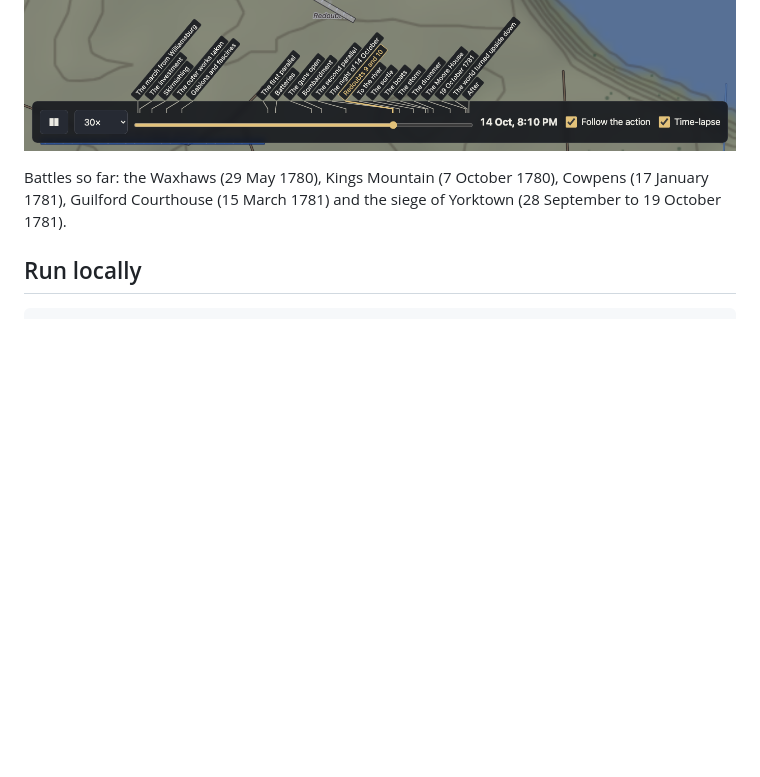
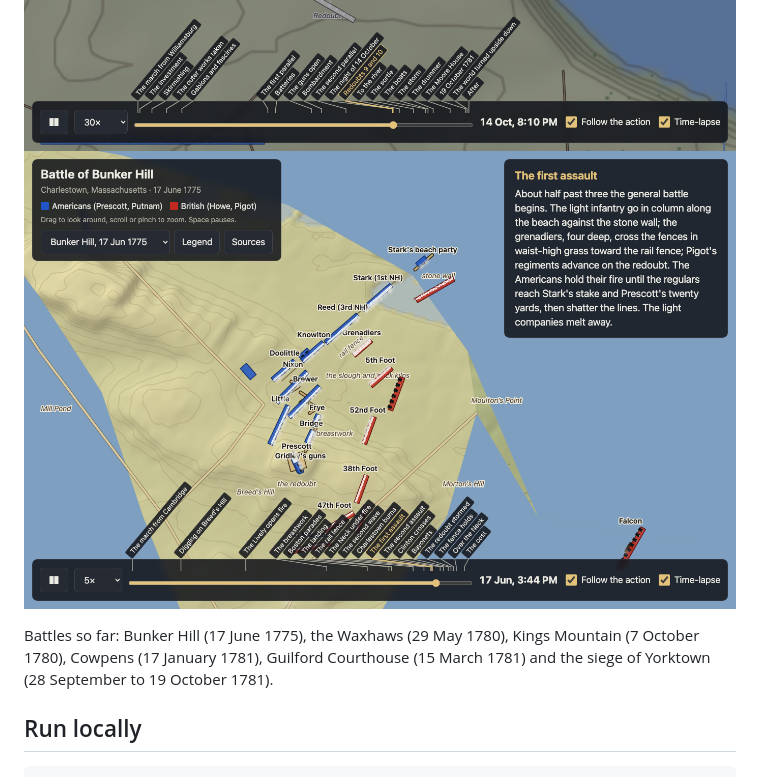
Before and after one commit to vauseware/field-glass, a Markdown page: README.md, the part around the change. Rendered like a GitHub page; pictures changed too: docs/screenshots/bunker-hill-first-assault.png (added); blank space fills up the shorter version.

```diff
--- a/README.md
+++ b/README.md
@@ -9,8 +9,9 @@ that would change the outcome. Built for a laptop with integrated graphics.
 ![Guilford Courthouse, the first line](docs/screenshots/guilford-first-line.png)
 ![The Waxhaws, the charge](docs/screenshots/waxhaws-charge.png)
 ![Yorktown, the night of 14 October](docs/screenshots/yorktown-redoubts.png)
+![Bunker Hill, the first assault](docs/screenshots/bunker-hill-first-assault.png)
 
-Battles so far: the Waxhaws (29 May 1780), Kings Mountain (7 October 1780), Cowpens (17 January 1781),
+Battles so far: Bunker Hill (17 June 1775), the Waxhaws (29 May 1780), Kings Mountain (7 October 1780), Cowpens (17 January 1781),
 Guilford Courthouse (15 March 1781) and the siege of Yorktown (28 September to 19 October 1781).
 
 ## Run locally
```
Also changed, not shown: 5 other files.
